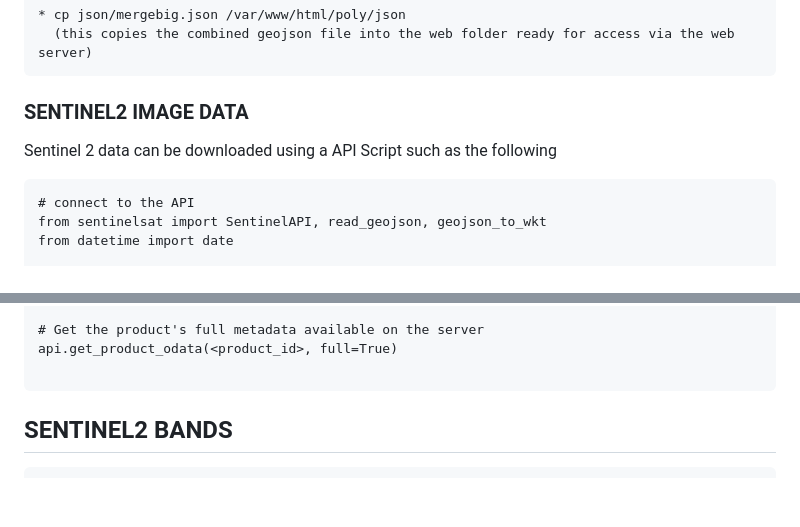
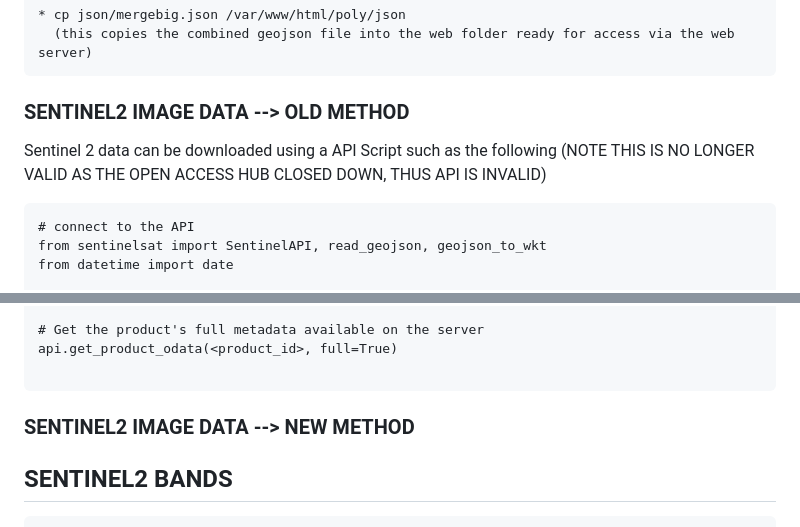
Before and after one commit to NewcastleRSE/water_hyacinth, a Markdown page: README.md, 2 parts joined by grey strips. GitHub-like rendering; blank space fills up the shorter version.

````diff
--- a/README.md
+++ b/README.md
@@ -74,9 +74,9 @@ This is as follows:
 ```
 
 
-### SENTINEL2 IMAGE DATA
+### SENTINEL2 IMAGE DATA --> OLD METHOD
 
-Sentinel 2 data can be downloaded using a API Script such as the following
+Sentinel 2 data can be downloaded using a API Script such as the following (NOTE THIS IS NO LONGER VALID AS THE OPEN ACCESS HUB CLOSED DOWN, THUS API IS INVALID)
 ```
 # connect to the API
 from sentinelsat import SentinelAPI, read_geojson, geojson_to_wkt
@@ -114,6 +114,9 @@ api.get_product_odata(<product_id>)
 api.get_product_odata(<product_id>, full=True)
 
 ```
+
+### SENTINEL2 IMAGE DATA --> NEW METHOD
+
 ## SENTINEL2 BANDS
 ```
 Band   Category	  Spatial Resolution	Revisit
````
